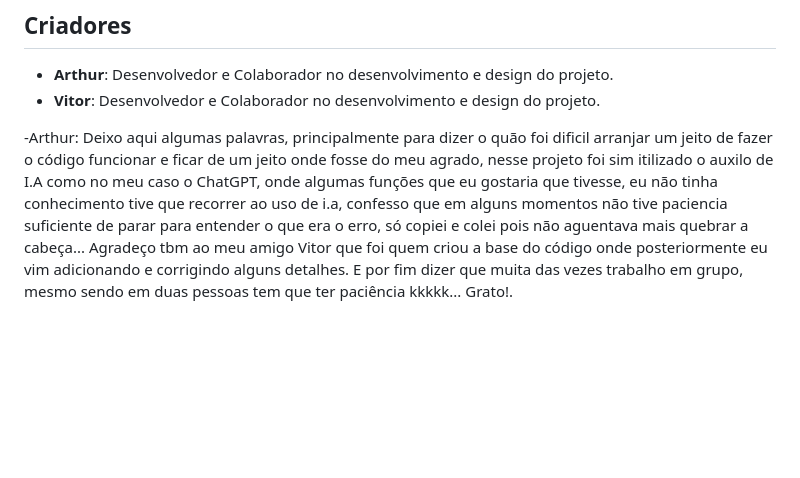
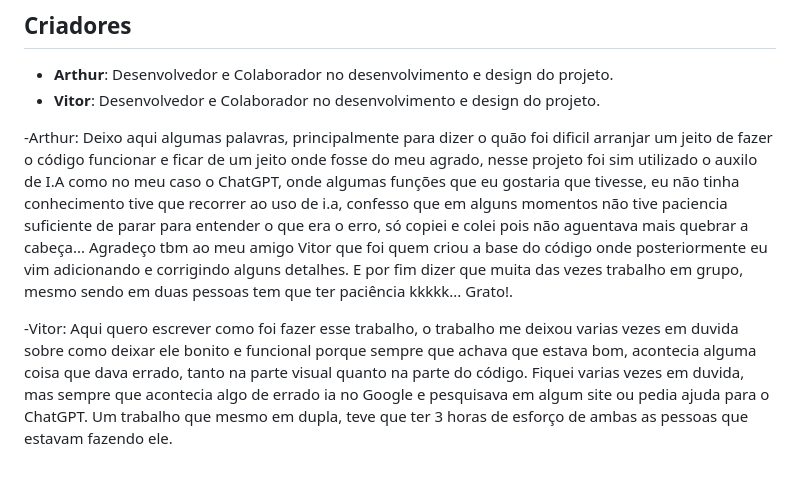
Before and after one commit to Arthurrz08/Trabalho-Senac-Tarefas, a Markdown page: Read.md, the part around the change. GitHub-like rendering; blank space fills up the shorter version.

Commit message:
Correção3

```diff
--- a/Read.md
+++ b/Read.md
@@ -59,8 +59,13 @@ Nosso projeto adota o Modelo de Negócio baseado em Publicidade (Ad-Supported Mo
 - **Vitor**: Desenvolvedor e Colaborador no desenvolvimento e design do projeto.
 
 -Arthur: Deixo aqui algumas palavras, principalmente para dizer o quão foi dificil arranjar um jeito de fazer o código funcionar
-e ficar de um jeito onde fosse do meu agrado, nesse projeto foi sim itilizado o auxilo de I.A como no meu caso o ChatGPT, onde algumas
+e ficar de um jeito onde fosse do meu agrado, nesse projeto foi sim utilizado o auxilo de I.A como no meu caso o ChatGPT, onde algumas
 funções que eu gostaria que tivesse, eu não tinha conhecimento tive que recorrer ao uso de i.a, confesso que em alguns momentos não tive
 paciencia suficiente de parar para entender o que era o erro, só copiei e colei pois não aguentava mais quebrar a cabeça...
-  Agradeço tbm ao meu amigo Vitor que foi quem criou a base do código onde posteriormente eu vim adicionando e corrigindo alguns detalhes.
+Agradeço tbm ao meu amigo Vitor que foi quem criou a base do código onde posteriormente eu vim adicionando e corrigindo alguns detalhes.
 E por fim dizer que muita das vezes trabalho em grupo, mesmo sendo em duas pessoas tem que ter paciência kkkkk... Grato!.
+
+-Vitor: Aqui quero escrever como foi fazer esse trabalho, o trabalho me deixou varias vezes em duvida sobre como deixar ele bonito e
+funcional porque sempre que achava que estava bom, acontecia alguma coisa que dava errado, tanto na parte visual quanto na parte do
+código. Fiquei varias vezes em duvida, mas sempre que acontecia algo de errado ia no Google e pesquisava em algum site ou pedia ajuda
+para o ChatGPT. Um trabalho que mesmo em dupla, teve que ter 3 horas de esforço de ambas as pessoas que estavam fazendo ele.
```
